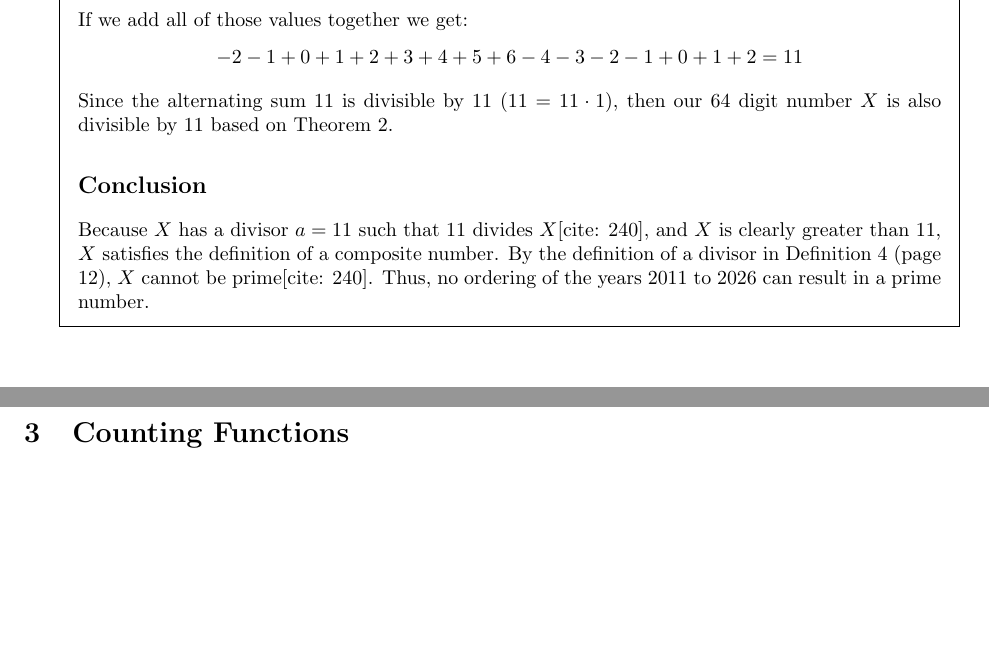
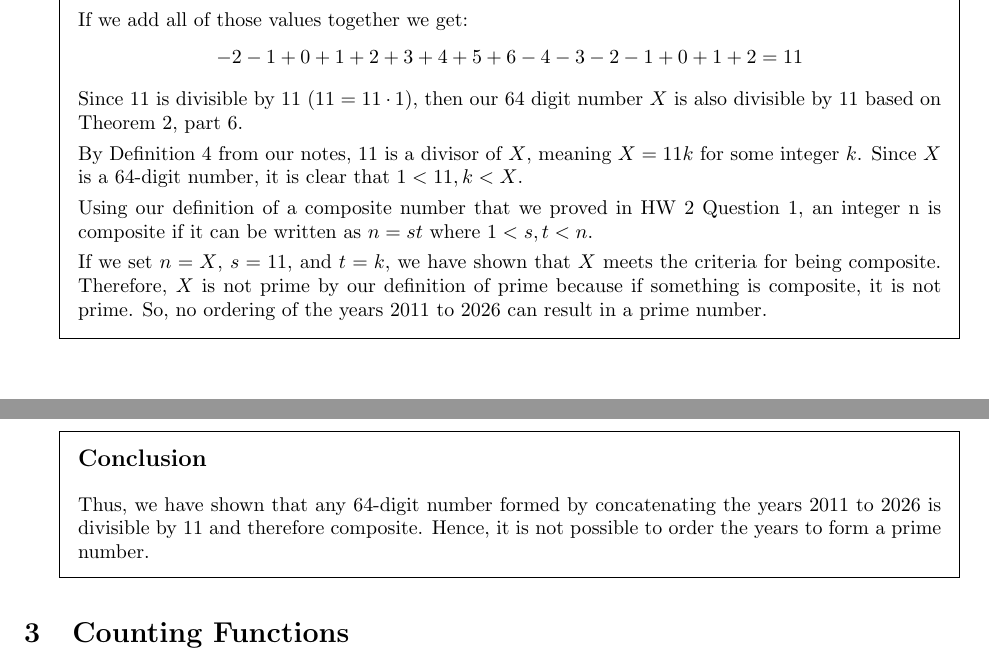
Before and after one commit to aray03/adv1, a LaTeX problem sheet (adv1.tex): two parts of pages 3 and 4 of 5, joined at a grey line, cut so that both start at the same text, the shorter picture padded with empty space. Compiled offline with pdfLaTeX.

Commit message:
done with adventure 2.1

```diff
--- a/adv1.tex
+++ b/adv1.tex
@@ -160,10 +160,16 @@ So here we will calculate the alternating sum for each year:
 		If we add all of those values together we get:
 		$$ -2 - 1 + 0 + 1 + 2 + 3 + 4 + 5 + 6 - 4 - 3 - 2 - 1 + 0 + 1 + 2 = 11$$
 
-Since the alternating sum $11$ is divisible by 11 ($11 = 11 \cdot 1$), then our 64 digit number $X$ is also divisible by 11 based on Theorem 2.
+		Since $11$ is divisible by 11 ($11 = 11 \cdot 1$), then our 64 digit number $X$ is also divisible by 11 based on Theorem 2, part 6.
+
+		By Definition 4 from our notes, 11 is a divisor of $X$, meaning $X = 11k$ for some integer $k$. Since $X$ is a 64-digit number, it is clear that $1 < 11, k < X$.
+
+		Using our definition of a composite number that we proved in HW 2 Question 1, an integer n is composite if it can be written as $n = st$ where $1 < s, t < n$.
+
+		If we set $n=X$, $s=11$, and $t=k$, we have shown that $X$ meets the criteria for being composite. Therefore, $X$ is not prime by our definition of prime because if something is composite, it is not prime. So, no ordering of the years 2011 to 2026 can result in a prime number.
 
 		\subsection*{Conclusion}
-Because $X$ has a divisor $a = 11$ such that $11$ divides $X$[cite: 240], and $X$ is clearly greater than 11, $X$ satisfies the definition of a composite number. By the definition of a divisor in Definition 4 (page 12), $X$ cannot be prime[cite: 240]. Thus, no ordering of the years 2011 to 2026 can result in a prime number.
+		Thus, we have shown that any 64-digit number formed by concatenating the years 2011 to 2026 is divisible by 11 and therefore composite. Hence, it is not possible to order the years to form a prime number.
 
 
 			\end{solution}
```
Also changed, not shown: adv1.pdf. Lines whose indentation alone changed are shown as unchanged.
